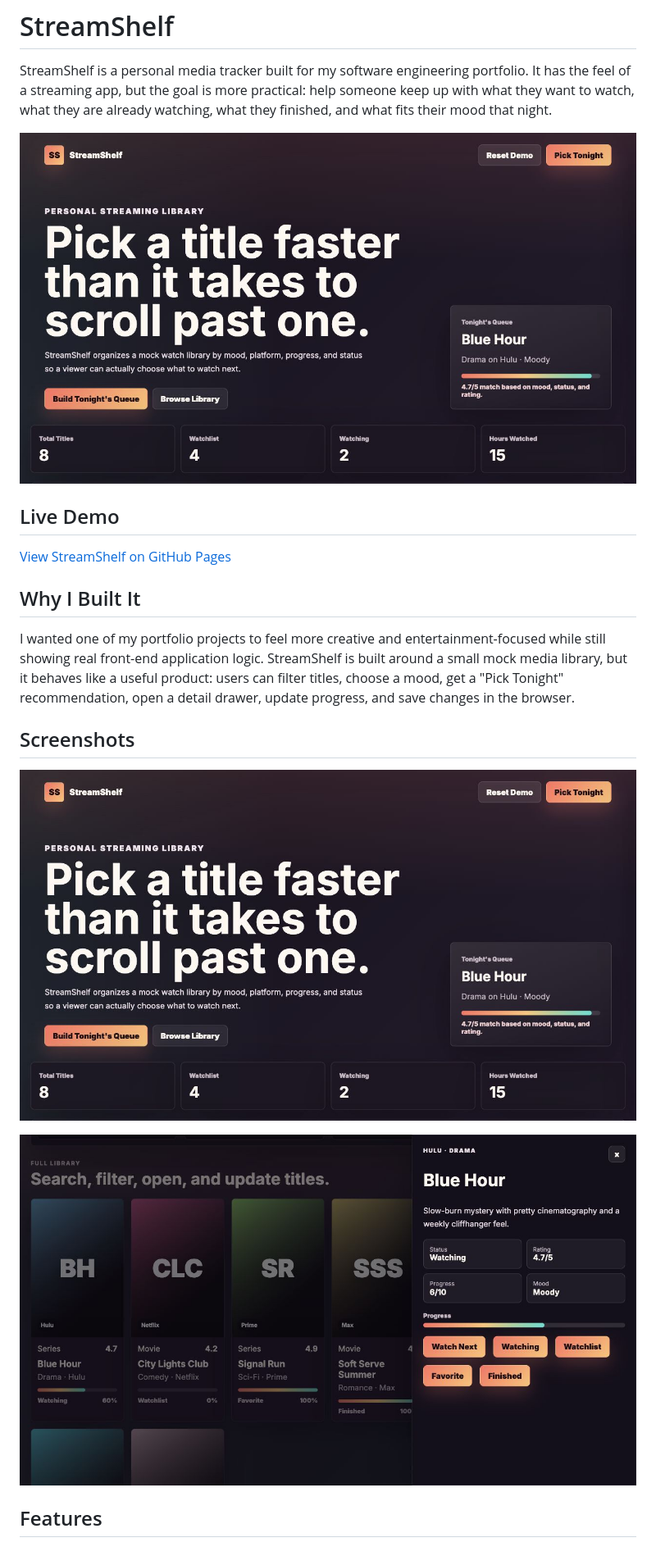
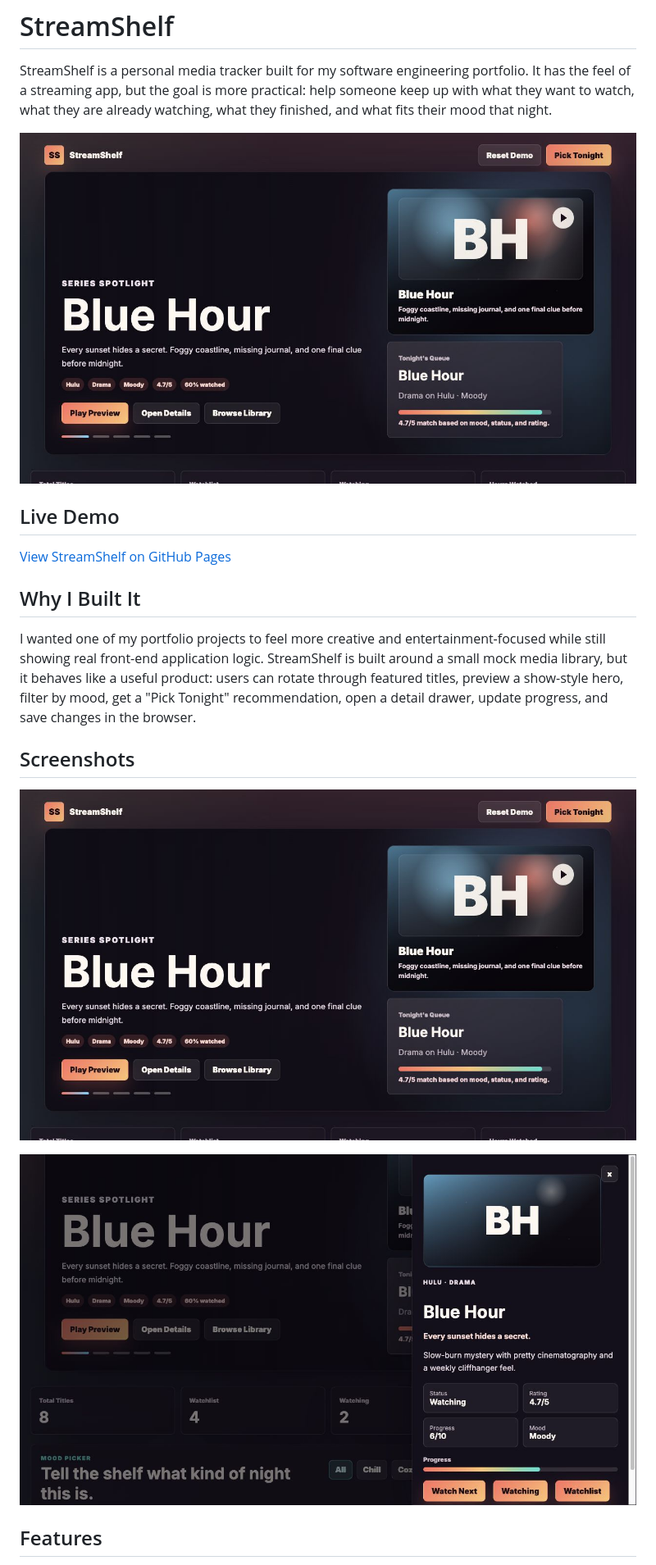
Before and after one commit to briannab1997/BB-StreamShelf, a Markdown page: README.md, the part around one of its changes. Shown at 82% size. Drawn GitHub-style; pictures changed too: assets/streamshelf-dashboard.png, assets/streamshelf-detail.png.

Commit message:
Refreshing StreamShelf with a streaming-style showcase.

```diff
--- a/README.md
+++ b/README.md
@@ -10,7 +10,7 @@ StreamShelf is a personal media tracker built for my software engineering portfo
 
 ## Why I Built It
 
-I wanted one of my portfolio projects to feel more creative and entertainment-focused while still showing real front-end application logic. StreamShelf is built around a small mock media library, but it behaves like a useful product: users can filter titles, choose a mood, get a "Pick Tonight" recommendation, open a detail drawer, update progress, and save changes in the browser.
+I wanted one of my portfolio projects to feel more creative and entertainment-focused while still showing real front-end application logic. StreamShelf is built around a small mock media library, but it behaves like a useful product: users can rotate through featured titles, preview a show-style hero, filter by mood, get a "Pick Tonight" recommendation, open a detail drawer, update progress, and save changes in the browser.
 
 ## Screenshots
 
```
Also changed, not shown: other parts of README.md (+3 -0 lines), 4 other files.
